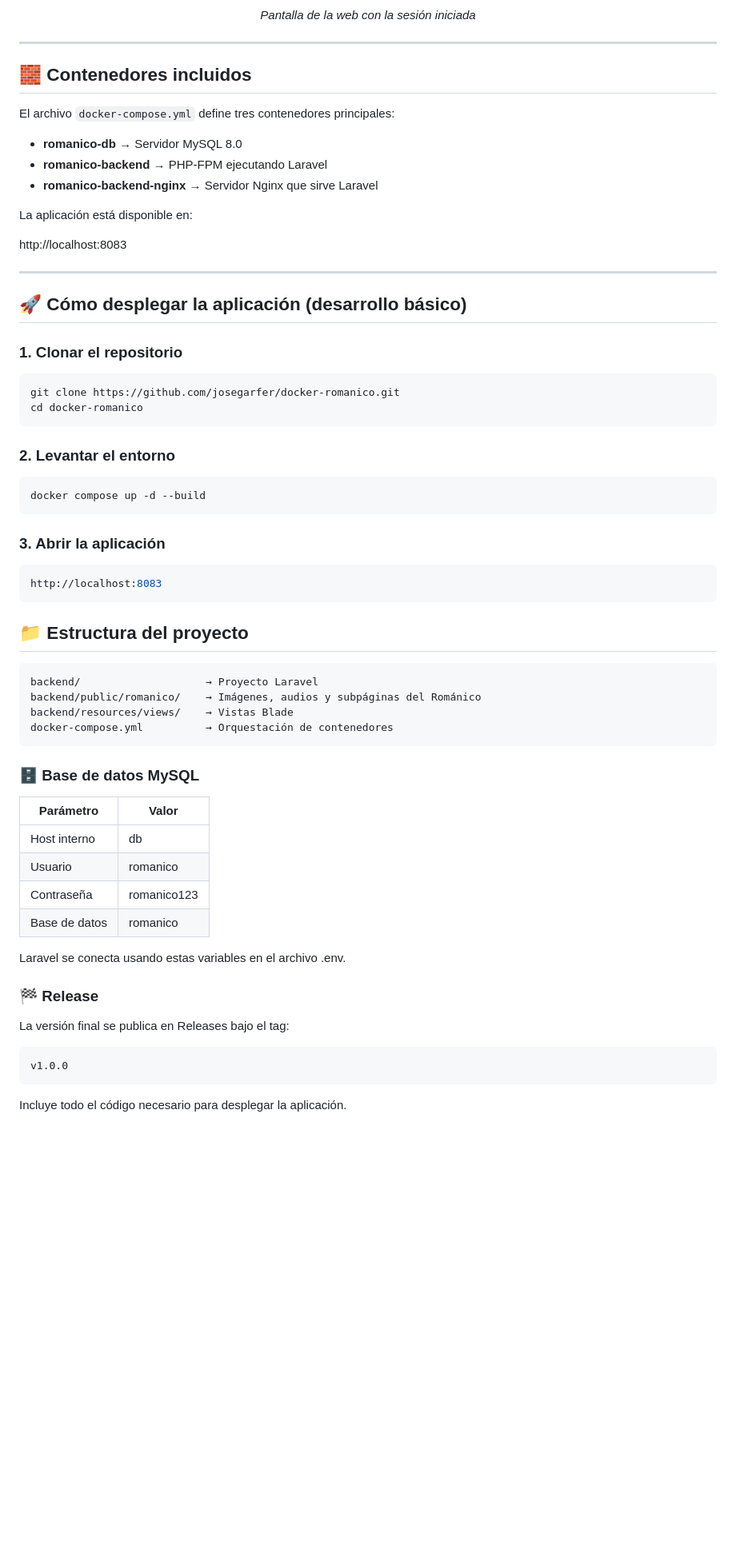
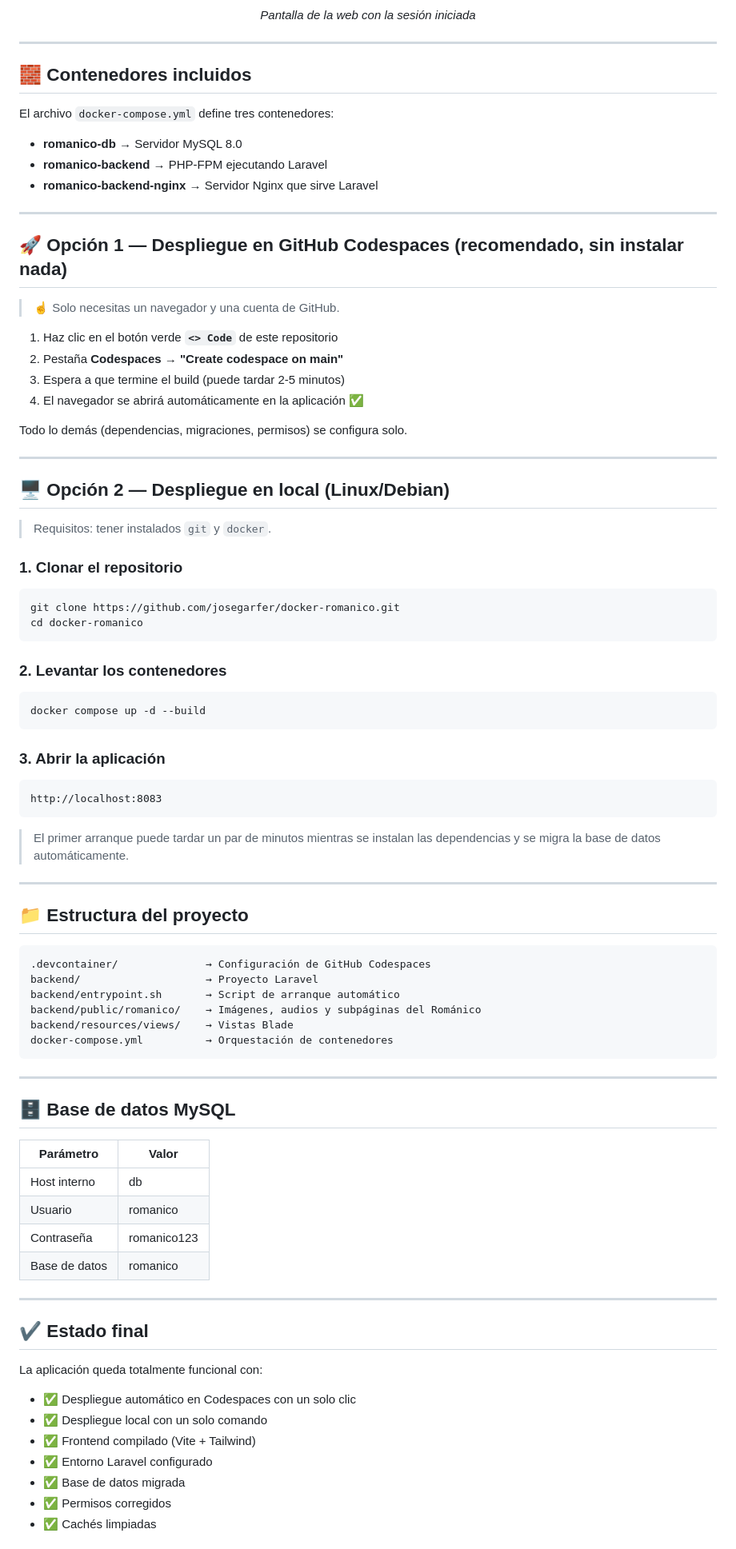
Before and after one commit to josegarfer/docker-romanico, a Markdown page: README.md, the part around one of its changes. Shown at 80% size. GitHub-like rendering; blank space fills up the shorter version.

Commit message:
Actualizar README con despliegue automático

````diff
--- a/README.md
+++ b/README.md
@@ -23,25 +23,34 @@ Este proyecto implementa una aplicación web basada en **Laravel**, con autentic
 </p>
 <p align="center"><em>Pantalla de la web con la sesión iniciada</em></p>
 
-
-
 ---
 
 ## 🧱 Contenedores incluidos
 
-El archivo `docker-compose.yml` define tres contenedores principales:
+El archivo `docker-compose.yml` define tres contenedores:
 
 - **romanico-db** → Servidor MySQL 8.0
 - **romanico-backend** → PHP-FPM ejecutando Laravel
 - **romanico-backend-nginx** → Servidor Nginx que sirve Laravel
 
-La aplicación está disponible en:
+---
 
-http://localhost:8083
+## 🚀 Opción 1 — Despliegue en GitHub Codespaces (recomendado, sin instalar nada)
+
+> ☝️ Solo necesitas un navegador y una cuenta de GitHub.
+
+1. Haz clic en el botón verde **`<> Code`** de este repositorio
+2. Pestaña **Codespaces** → **"Create codespace on main"**
+3. Espera a que termine el build (puede tardar 2-5 minutos)
+4. El navegador se abrirá automáticamente en la aplicación ✅
+
+Todo lo demás (dependencias, migraciones, permisos) se configura solo.
 
 ---
 
-## 🚀 Cómo desplegar la aplicación (desarrollo básico)
+## 🖥️ Opción 2 — Despliegue en local (Linux/Debian)
+
+> Requisitos: tener instalados `git` y `docker`.
 
 ### 1. Clonar el repositorio
 
@@ -49,22 +58,37 @@ http://localhost:8083
 git clone https://github.com/josegarfer/docker-romanico.git
 cd docker-romanico
 ```
-### 2. Levantar el entorno
+
+### 2. Levantar los contenedores
+
 ```bash
 docker compose up -d --build
 ```
+
 ### 3. Abrir la aplicación
-```bash
+
+```
 http://localhost:8083
 ```
+
+> El primer arranque puede tardar un par de minutos mientras se instalan las dependencias y se migra la base de datos automáticamente.
+
+---
+
 ## 📁 Estructura del proyecto
+
 ```
+.devcontainer/              → Configuración de GitHub Codespaces
 backend/                    → Proyecto Laravel
+backend/entrypoint.sh       → Script de arranque automático
 backend/public/romanico/    → Imágenes, audios y subpáginas del Románico
 backend/resources/views/    → Vistas Blade
 docker-compose.yml          → Orquestación de contenedores
 ```
-### 🗄 Base de datos MySQL
+
+---
+
+## 🗄️ Base de datos MySQL
 
 | Parámetro     | Valor        |
 |---------------|--------------|
@@ -73,14 +97,17 @@ docker-compose.yml          → Orquestación de contenedores
 | Contraseña    | romanico123  |
 | Base de datos | romanico     |
 
-Laravel se conecta usando estas variables en el archivo .env.
+---
 
-### 🏁 Release
+## ✔️ Estado final
 
-La versión final se publica en Releases bajo el tag:
-```
-v1.0.0
-```
+La aplicación queda totalmente funcional con:
 
-Incluye todo el código necesario para desplegar la aplicación.
+- ✅ Despliegue automático en Codespaces con un solo clic
+- ✅ Despliegue local con un solo comando
+- ✅ Frontend compilado (Vite + Tailwind)
+- ✅ Entorno Laravel configurado
+- ✅ Base de datos migrada
+- ✅ Permisos corregidos
+- ✅ Cachés limpiadas
 
````
Also changed, not shown: other parts of README.md (+3 -82 lines).
